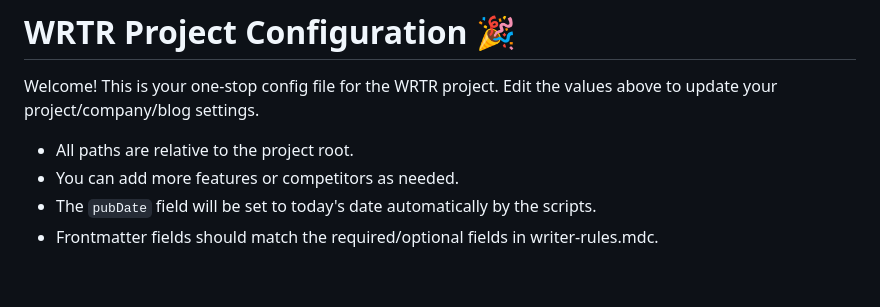
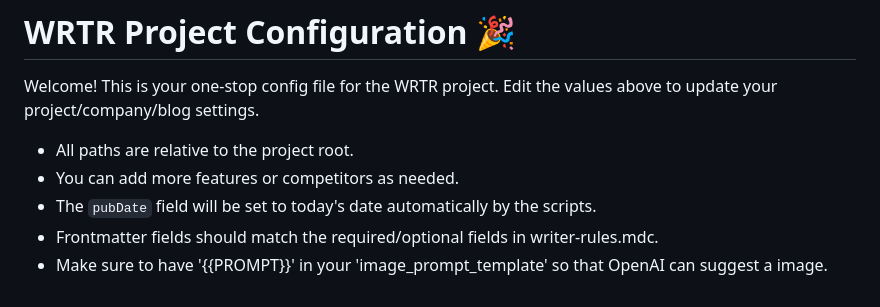
Before and after one commit to titofebus/wrtr, a Markdown page: setup/wrtr.config.example.md, the part around the change. Rendered like a GitHub page.

Commit message:
docs: update wrtr.config.example.md

```diff
--- a/setup/wrtr.config.example.md
+++ b/setup/wrtr.config.example.md
@@ -48,3 +48,4 @@ Welcome! This is your one-stop config file for the WRTR project. Edit the values
 - You can add more features or competitors as needed.
 - The `pubDate` field will be set to today's date automatically by the scripts.
 - Frontmatter fields should match the required/optional fields in writer-rules.mdc.
+- Make sure to have '{{PROMPT}}' in your 'image_prompt_template' so that OpenAI can suggest a image.
```
